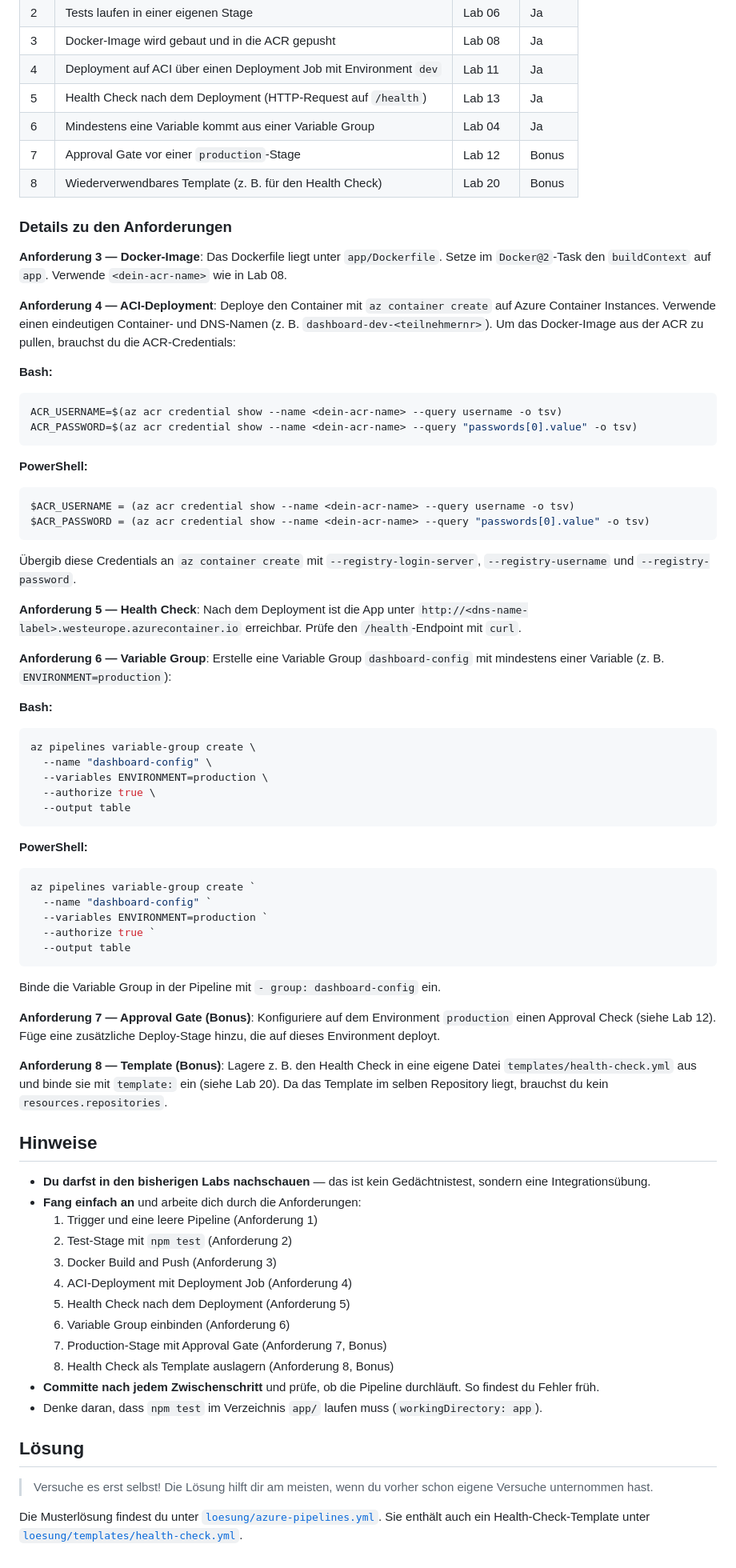
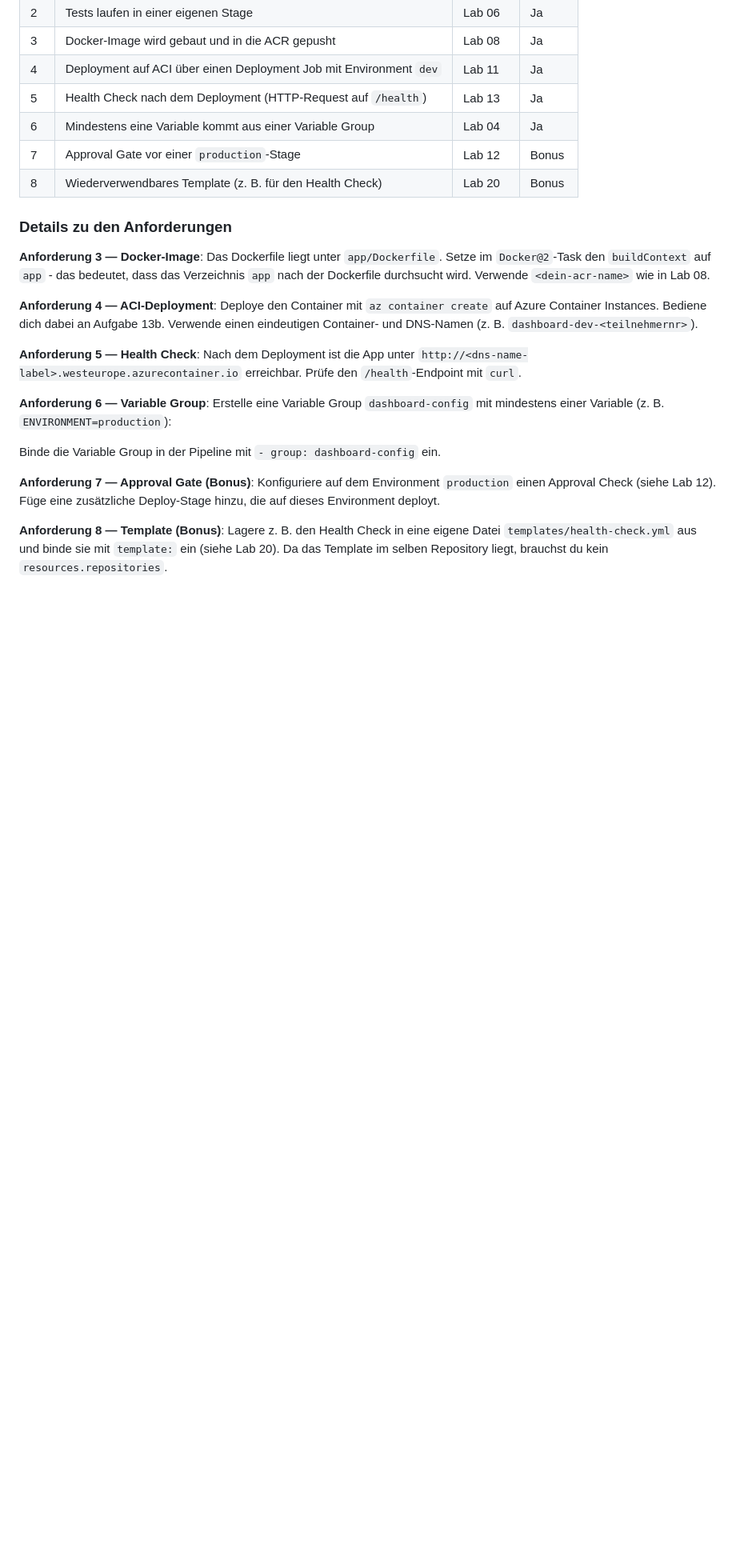
Before and after one commit to it-erben/training-azure-pipelines, a Markdown page: labs/abschlussprojekt/README.md, the part around one of its changes. Shown at 80% size. Drawn GitHub-style; blank space fills up the shorter version.

Commit message:
chore: shorten task

````diff
--- a/labs/abschlussprojekt/README.md
+++ b/labs/abschlussprojekt/README.md
@@ -61,30 +54,14 @@ die folgende Anforderungen erfüllt:
 ### Details zu den Anforderungen
 
 **Anforderung 3 — Docker-Image**: Das Dockerfile liegt unter `app/Dockerfile`.
-Setze im `Docker@2`-Task den `buildContext` auf `app`. Verwende
+Setze im `Docker@2`-Task den `buildContext` auf `app` - das bedeutet, dass das
+Verzeichnis `app` nach der Dockerfile durchsucht wird. Verwende
 `<dein-acr-name>` wie in Lab 08.
 
 **Anforderung 4 — ACI-Deployment**: Deploye den Container mit `az container
-create` auf Azure Container Instances. Verwende einen eindeutigen Container-
-und DNS-Namen (z. B. `dashboard-dev-<teilnehmernr>`). Um das Docker-Image aus
-der ACR zu pullen, brauchst du die ACR-Credentials:
-
-**Bash:**
-
-```bash
-ACR_USERNAME=$(az acr credential show --name <dein-acr-name> --query username -o tsv)
-ACR_PASSWORD=$(az acr credential show --name <dein-acr-name> --query "passwords[0].value" -o tsv)
-```
-
-**PowerShell:**
-
-```powershell
-$ACR_USERNAME = (az acr credential show --name <dein-acr-name> --query username -o tsv)
-$ACR_PASSWORD = (az acr credential show --name <dein-acr-name> --query "passwords[0].value" -o tsv)
-```
-
-Übergib diese Credentials an `az container create` mit `--registry-login-server`,
-`--registry-username` und `--registry-password`.
+create` auf Azure Container Instances. Bediene dich dabei an Aufgabe 13b.
+Verwende einen eindeutigen Container-
+und DNS-Namen (z. B. `dashboard-dev-<teilnehmernr>`).
 
 **Anforderung 5 — Health Check**: Nach dem Deployment ist die App unter
 `http://<dns-name-label>.westeurope.azurecontainer.io` erreichbar. Prüfe den
@@ -92,26 +69,6 @@ $ACR_PASSWORD = (az acr credential show --name <dein-acr-name> --query "password
 
 **Anforderung 6 — Variable Group**: Erstelle eine Variable Group
 `dashboard-config` mit mindestens einer Variable (z. B. `ENVIRONMENT=production`):
-
-**Bash:**
-
-```bash
-az pipelines variable-group create \
-  --name "dashboard-config" \
-  --variables ENVIRONMENT=production \
-  --authorize true \
-  --output table
-```
-
-**PowerShell:**
-
-```powershell
-az pipelines variable-group create `
-  --name "dashboard-config" `
-  --variables ENVIRONMENT=production `
-  --authorize true `
-  --output table
-```
 
 Binde die Variable Group in der Pipeline mit `- group: dashboard-config` ein.
 
@@ -123,31 +80,3 @@ Deploy-Stage hinzu, die auf dieses Environment deployt.
 eigene Datei `templates/health-check.yml` aus und binde sie mit `template:` ein
 (siehe Lab 20). Da das Template im selben Repository liegt, brauchst du kein
 `resources.repositories`.
-
-## Hinweise
-
-- **Du darfst in den bisherigen Labs nachschauen** — das ist kein Gedächtnistest,
-  sondern eine Integrationsübung.
-- **Fang einfach an** und arbeite dich durch die Anforderungen:
-  1. Trigger und eine leere Pipeline (Anforderung 1)
-  2. Test-Stage mit `npm test` (Anforderung 2)
-  3. Docker Build and Push (Anforderung 3)
-  4. ACI-Deployment mit Deployment Job (Anforderung 4)
-  5. Health Check nach dem Deployment (Anforderung 5)
-  6. Variable Group einbinden (Anforderung 6)
-  7. Production-Stage mit Approval Gate (Anforderung 7, Bonus)
-  8. Health Check als Template auslagern (Anforderung 8, Bonus)
-- **Committe nach jedem Zwischenschritt** und prüfe, ob die Pipeline
-  durchläuft. So findest du Fehler früh.
-- Denke daran, dass `npm test` im Verzeichnis `app/` laufen muss
-  (`workingDirectory: app`).
-
-## Lösung
-
-> Versuche es erst selbst! Die Lösung hilft dir am meisten, wenn du vorher
-> schon eigene Versuche unternommen hast.
-
-Die Musterlösung findest du unter
-[`loesung/azure-pipelines.yml`](loesung/azure-pipelines.yml). Sie enthält auch
-ein Health-Check-Template unter
-[`loesung/templates/health-check.yml`](loesung/templates/health-check.yml).
````
Also changed, not shown: other parts of labs/abschlussprojekt/README.md (+1 -8 lines).
